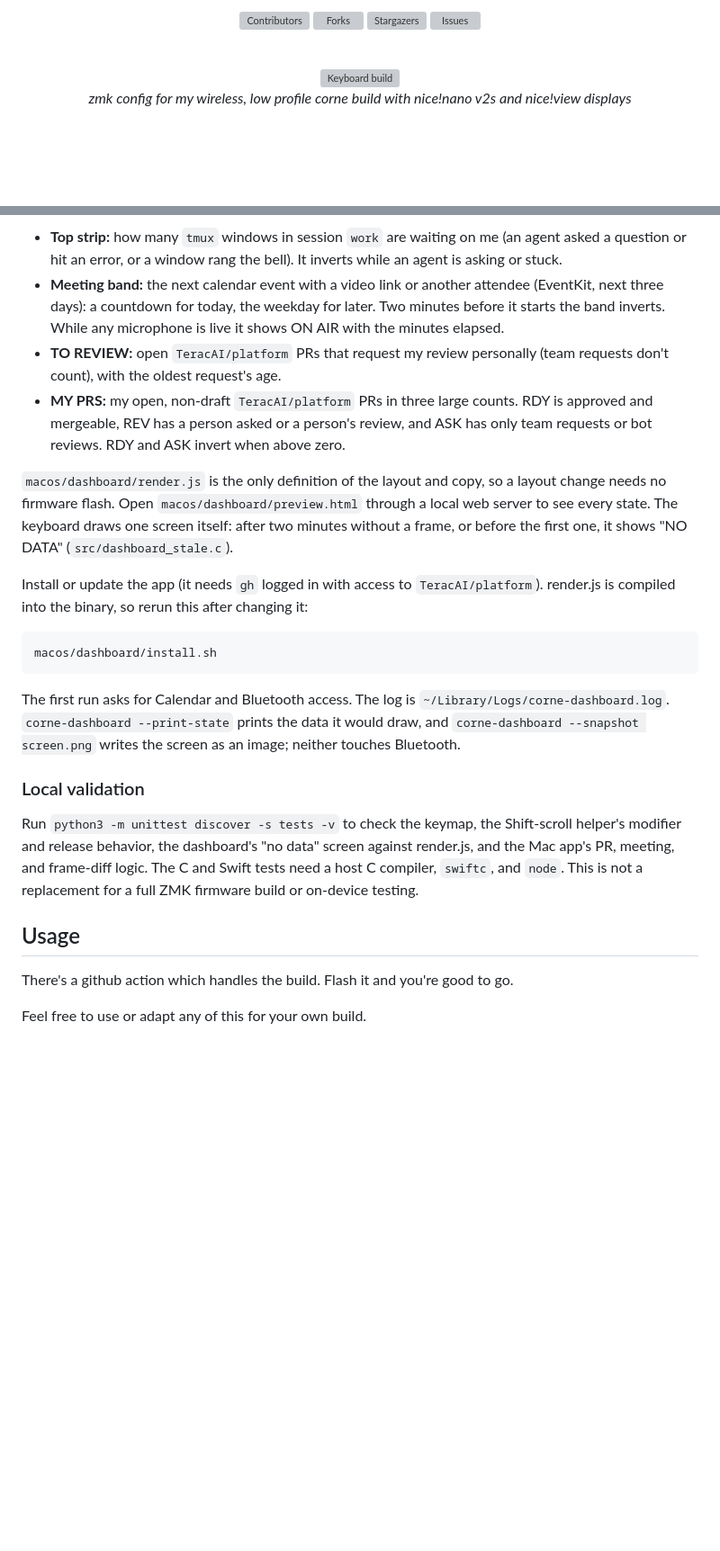
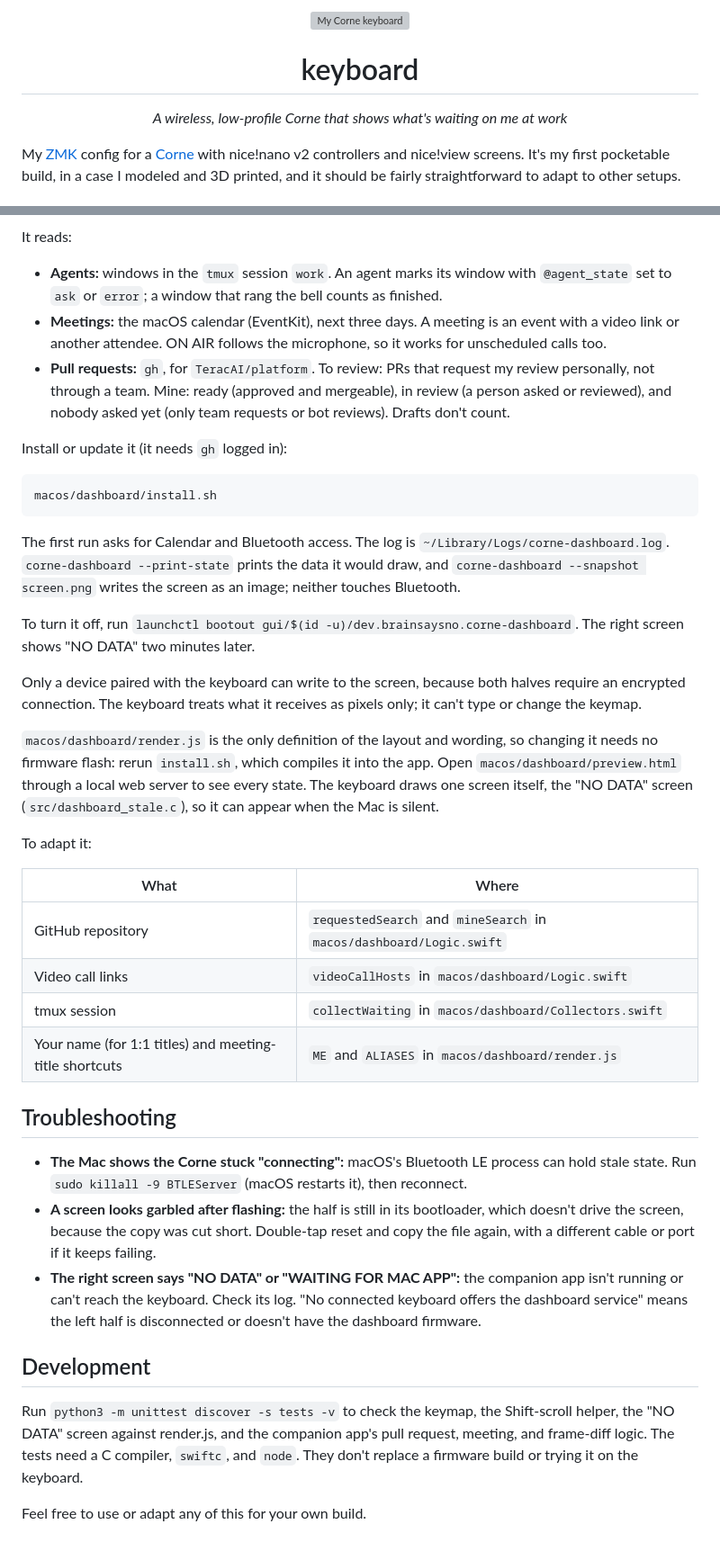
Before and after one commit to brainsaysno/keyboard, a Markdown page: README.md, 2 parts joined by grey strips. Shown at 90% size. Rendered like a GitHub page; blank space fills up the shorter version; grey boxes are pictures that could not be loaded.

````diff
--- a/README.md
+++ b/README.md
@@ -3,19 +1,8 @@
 <div align="center">
-
-[![Contributors][contributors-shield]][contributors-url]
-[![Forks][forks-shield]][forks-url]
-[![Stargazers][stars-shield]][stars-url]
-[![Issues][issues-shield]][issues-url]
-
+  <img width="30%" alt="My Corne keyboard" src="https://github.com/user-attachments/assets/021763f0-819f-497b-8a1f-c22a8b14172a"/>
+  <h1>keyboard</h1>
+  <p><i>A wireless, low-profile Corne that shows what's waiting on me at work</i></p>
 </div>
 
-<br />
-<div align="center">
-  <a href="https://github.com/brainsaysno/keyboard">
-    <img width="30%" alt="Keyboard build" src="https://github.com/user-attachments/assets/021763f0-819f-497b-8a1f-c22a8b14172a"/>
-  </a>
-  <br/>
-  <i> zmk config for my wireless, low profile corne build with nice!nano v2s and nice!view displays </i>
-  <br/>
-  <br/>
+My [ZMK](https://zmk.dev/) config for a [Corne](https://github.com/foostan/crkbd) with nice!nano v2 controllers and nice!view screens. It's my first pocketable build, in a case I modeled and 3D printed, and it should be fairly straightforward to adapt to other setups.
 
@@ -151,13 +83,12 @@ flowchart LR
 ```
 
-- **Top strip:** how many `tmux` windows in session `work` are waiting on me (an agent asked a question or hit an error, or a window rang the bell). It inverts while an agent is asking or stuck.
-- **Meeting band:** the next calendar event with a video link or another attendee (EventKit, next three days): a countdown for today, the weekday for later. Two minutes before it starts the band inverts. While any microphone is live it shows ON AIR with the minutes elapsed.
-- **TO REVIEW:** open `TeracAI/platform` PRs that request my review personally (team requests don't count), with the oldest request's age.
-- **MY PRS:** my open, non-draft `TeracAI/platform` PRs in three large counts. RDY is approved and mergeable, REV has a person asked or a person's review, and ASK has only team requests or bot reviews. RDY and ASK invert when above zero.
+It reads:
 
-`macos/dashboard/render.js` is the only definition of the layout and copy, so a layout change needs no firmware flash. Open `macos/dashboard/preview.html` through a local web server to see every state. The keyboard draws one screen itself: after two minutes without a frame, or before the first one, it shows "NO DATA" (`src/dashboard_stale.c`).
+- **Agents:** windows in the `tmux` session `work`. An agent marks its window with `@agent_state` set to `ask` or `error`; a window that rang the bell counts as finished.
+- **Meetings:** the macOS calendar (EventKit), next three days. A meeting is an event with a video link or another attendee. ON AIR follows the microphone, so it works for unscheduled calls too.
+- **Pull requests:** `gh`, for `TeracAI/platform`. To review: PRs that request my review personally, not through a team. Mine: ready (approved and mergeable), in review (a person asked or reviewed), and nobody asked yet (only team requests or bot reviews). Drafts don't count.
 
-Install or update the app (it needs `gh` logged in with access to `TeracAI/platform`). render.js is compiled into the binary, so rerun this after changing it:
+Install or update it (it needs `gh` logged in):
 
 ```sh
 macos/dashboard/install.sh
@@ -165,21 +96,29 @@ macos/dashboard/install.sh
 
 The first run asks for Calendar and Bluetooth access. The log is `~/Library/Logs/corne-dashboard.log`. `corne-dashboard --print-state` prints the data it would draw, and `corne-dashboard --snapshot screen.png` writes the screen as an image; neither touches Bluetooth.
 
-### Local validation
+To turn it off, run `launchctl bootout gui/$(id -u)/dev.brainsaysno.corne-dashboard`. The right screen shows "NO DATA" two minutes later.
 
-Run `python3 -m unittest discover -s tests -v` to check the keymap, the Shift-scroll helper's modifier and release behavior, the dashboard's "no data" screen against render.js, and the Mac app's PR, meeting, and frame-diff logic. The C and Swift tests need a host C compiler, `swiftc`, and `node`. This is not a replacement for a full ZMK firmware build or on-device testing.
+Only a device paired with the keyboard can write to the screen, because both halves require an encrypted connection. The keyboard treats what it receives as pixels only; it can't type or change the keymap.
 
-## Usage
+`macos/dashboard/render.js` is the only definition of the layout and wording, so changing it needs no firmware flash: rerun `install.sh`, which compiles it into the app. Open `macos/dashboard/preview.html` through a local web server to see every state. The keyboard draws one screen itself, the "NO DATA" screen (`src/dashboard_stale.c`), so it can appear when the Mac is silent.
 
-There's a github action which handles the build. Flash it and you're good to go.
+To adapt it:
+
+| What | Where |
+| --- | --- |
+| GitHub repository | `requestedSearch` and `mineSearch` in `macos/dashboard/Logic.swift` |
+| Video call links | `videoCallHosts` in `macos/dashboard/Logic.swift` |
+| tmux session | `collectWaiting` in `macos/dashboard/Collectors.swift` |
+| Your name (for 1:1 titles) and meeting-title shortcuts | `ME` and `ALIASES` in `macos/dashboard/render.js` |
+
+## Troubleshooting
+
+- **The Mac shows the Corne stuck "connecting":** macOS's Bluetooth LE process can hold stale state. Run `sudo killall -9 BTLEServer` (macOS restarts it), then reconnect.
+- **A screen looks garbled after flashing:** the half is still in its bootloader, which doesn't drive the screen, because the copy was cut short. Double-tap reset and copy the file again, with a different cable or port if it keeps failing.
+- **The right screen says "NO DATA" or "WAITING FOR MAC APP":** the companion app isn't running or can't reach the keyboard. Check its log. "No connected keyboard offers the dashboard service" means the left half is disconnected or doesn't have the dashboard firmware.
+
+## Development
+
+Run `python3 -m unittest discover -s tests -v` to check the keymap, the Shift-scroll helper, the "NO DATA" screen against render.js, and the companion app's pull request, meeting, and frame-diff logic. The tests need a C compiler, `swiftc`, and `node`. They don't replace a firmware build or trying it on the keyboard.
 
 Feel free to use or adapt any of this for your own build.
-
-[contributors-shield]: https://img.shields.io/github/contributors/brainsaysno/keyboard.svg?style=for-the-badge
-[contributors-url]: https://github.com/brainsaysno/keyboard/graphs/contributors
-[forks-shield]: https://img.shields.io/github/forks/brainsaysno/keyboard.svg?style=for-the-badge
-[forks-url]: https://github.com/brainsaysno/keyboard/network/members
-[stars-shield]: https://img.shields.io/github/stars/brainsaysno/keyboard.svg?style=for-the-badge
-[stars-url]: https://github.com/brainsaysno/keyboard/stargazers
-[issues-shield]: https://img.shields.io/github/issues/brainsaysno/keyboard.svg?style=for-the-badge
-[issues-url]: https://github.com/brainsaysno/keyboard/issues
````
Also changed, not shown: other parts of README.md (+32 -89 lines), docs/layout.md (added, +55 -0 lines), docs/images/dashboard-anatomy.png (added), docs/images/dashboard.gif (added), 2 other files.
